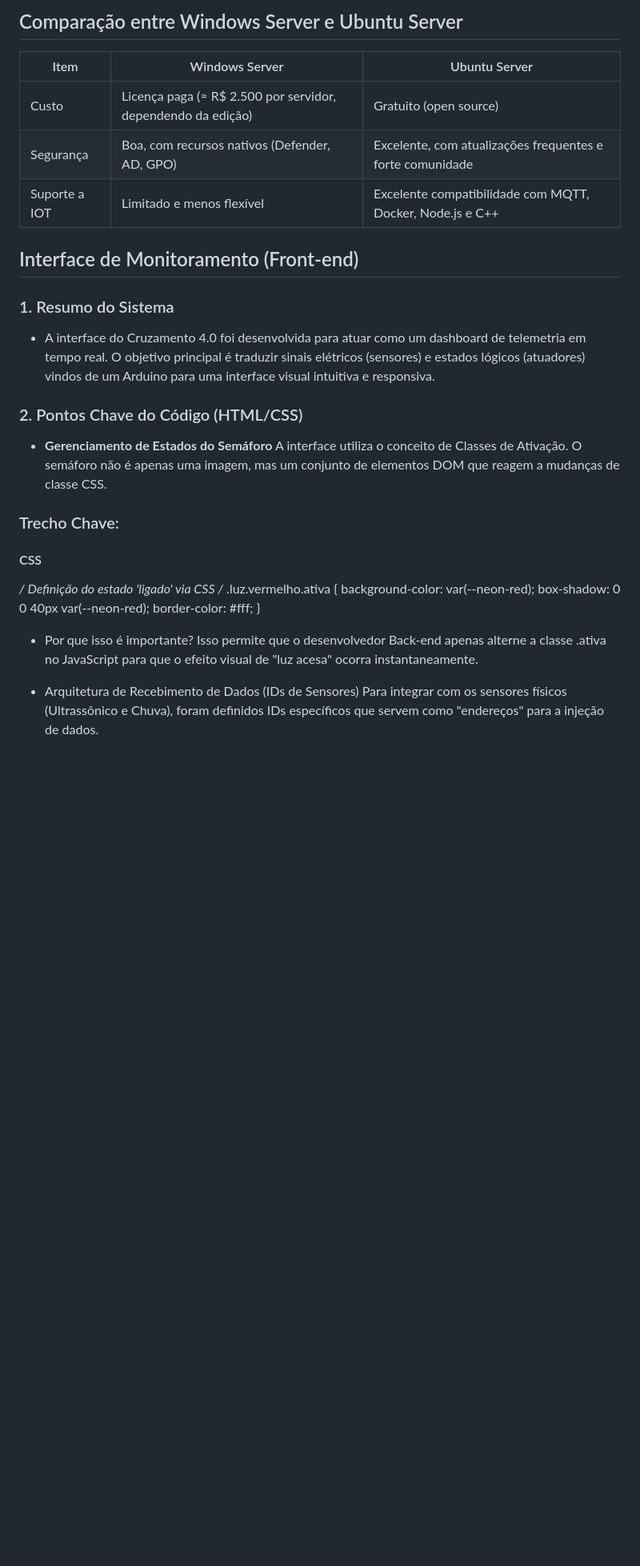
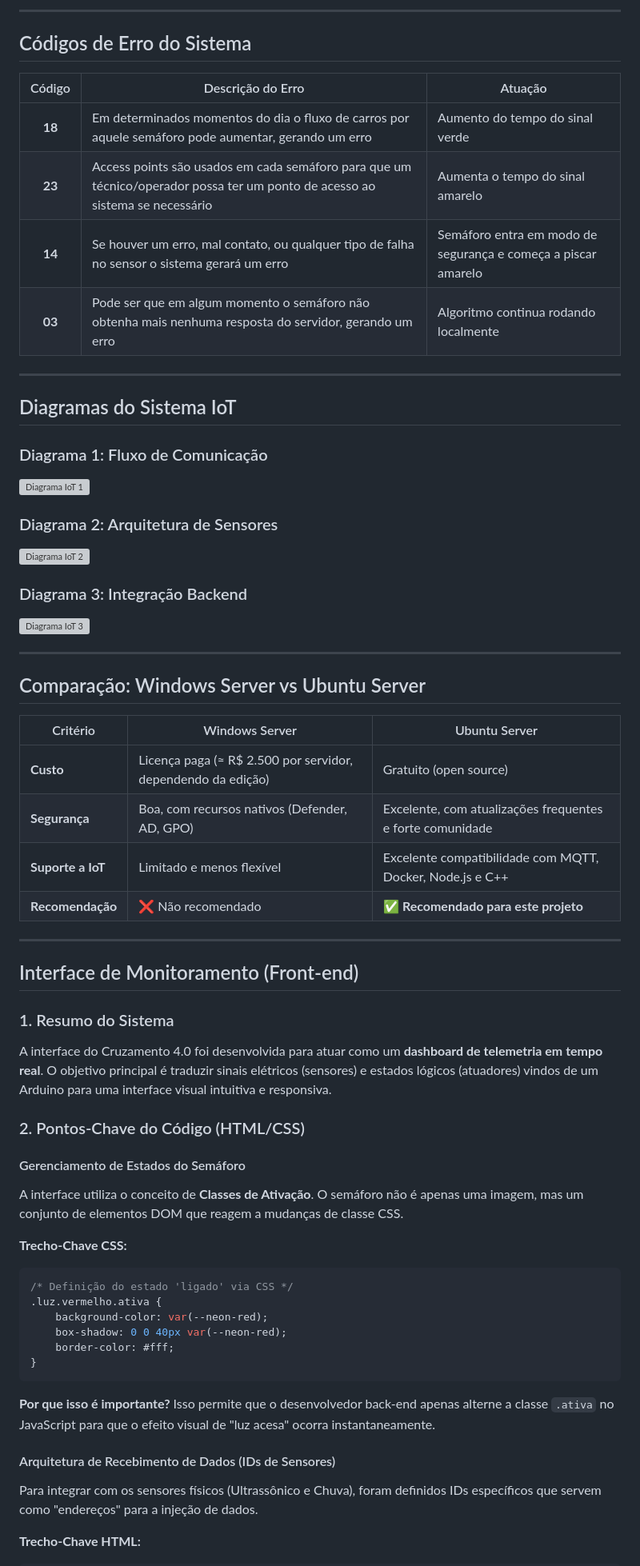
Before and after one commit to jggoncalez/smart-tf, a Markdown page: README.md, the part around one of its changes. Shown at 80% size. GitHub-like rendering; blank space fills up the shorter version; grey boxes are pictures that could not be loaded.

````diff
--- a/README.md
+++ b/README.md
@@ -292,33 +311,69 @@ Este sistema implementa uma arquitetura moderna baseada em:
 
-## Comparação entre Windows Server e Ubuntu Server
+---
 
-| Item         | Windows Server                              | Ubuntu Server                                           |
-|--------------|---------------------------------------------|---------------------------------------------------------|
-|Custo         |Licença paga (≈ R$ 2.500 por servidor, dependendo da edição) | Gratuito (open source)                  |
-|Segurança     |Boa, com recursos nativos (Defender, AD, GPO)|Excelente, com atualizações frequentes e forte comunidade|
-|Suporte a IOT |Limitado e menos flexível                    |Excelente compatibilidade com MQTT, Docker, Node.js e C++|
+## Códigos de Erro do Sistema
 
-##  Interface de Monitoramento (Front-end)
+| Código | Descrição do Erro | Atuação |
+|:------:|-------------------|---------|
+| **18** | Em determinados momentos do dia o fluxo de carros por aquele semáforo pode aumentar, gerando um erro | Aumento do tempo do sinal verde |
+| **23** | Access points são usados em cada semáforo para que um técnico/operador possa ter um ponto de acesso ao sistema se necessário | Aumenta o tempo do sinal amarelo |
+| **14** | Se houver um erro, mal contato, ou qualquer tipo de falha no sensor o sistema gerará um erro | Semáforo entra em modo de segurança e começa a piscar amarelo |
+| **03** | Pode ser que em algum momento o semáforo não obtenha mais nenhuma resposta do servidor, gerando um erro | Algoritmo continua rodando localmente |
+
+---
+
+## Diagramas do Sistema IoT
+
+### Diagrama 1: Fluxo de Comunicação
+![Diagrama IoT 1](https://github.com/user-attachments/assets/360b0863-9710-40d6-adda-3c3aa5443ee0)
+
+### Diagrama 2: Arquitetura de Sensores
+![Diagrama IoT 2](https://github.com/user-attachments/assets/d6baefd7-92e8-400e-93c1-208dd5c09afb)
+
+### Diagrama 3: Integração Backend
+![Diagrama IoT 3](https://github.com/user-attachments/assets/dddbdc31-613b-422d-9da4-ad84f1c924b3)
+
+---
+
+## Comparação: Windows Server vs Ubuntu Server
+
+| Critério | Windows Server | Ubuntu Server |
+|----------|----------------|---------------|
+| **Custo** | Licença paga (≈ R$ 2.500 por servidor, dependendo da edição) | Gratuito (open source) |
+| **Segurança** | Boa, com recursos nativos (Defender, AD, GPO) | Excelente, com atualizações frequentes e forte comunidade |
+| **Suporte a IoT** | Limitado e menos flexível | Excelente compatibilidade com MQTT, Docker, Node.js e C++ |
+| **Recomendação** | ❌ Não recomendado | ✅ **Recomendado para este projeto** |
+
+---
+
+## Interface de Monitoramento (Front-end)
 
 ### 1. Resumo do Sistema
-- A interface do Cruzamento 4.0 foi desenvolvida para atuar como um dashboard de telemetria em tempo real. O objetivo principal é traduzir sinais elétricos (sensores) e estados lógicos (atuadores) vindos de um Arduino para uma interface visual intuitiva e responsiva.
 
-### 2. Pontos Chave do Código (HTML/CSS)
-- **Gerenciamento de Estados do Semáforo**
-A interface utiliza o conceito de Classes de Ativação. O semáforo não é apenas uma imagem, mas um conjunto de elementos DOM que reagem a mudanças de classe CSS.
+A interface do Cruzamento 4.0 foi desenvolvida para atuar como um **dashboard de telemetria em tempo real**. O objetivo principal é traduzir sinais elétricos (sensores) e estados lógicos (atuadores) vindos de um Arduino para uma interface visual intuitiva e responsiva.
 
-### Trecho Chave:
+### 2. Pontos-Chave do Código (HTML/CSS)
 
-#### CSS
-**/* Definição do estado 'ligado' via CSS */**
+#### Gerenciamento de Estados do Semáforo
+
+A interface utiliza o conceito de **Classes de Ativação**. O semáforo não é apenas uma imagem, mas um conjunto de elementos DOM que reagem a mudanças de classe CSS.
+
+**Trecho-Chave CSS:**
+
+```css
+/* Definição do estado 'ligado' via CSS */
 .luz.vermelho.ativa {
     background-color: var(--neon-red);
     box-shadow: 0 0 40px var(--neon-red);
     border-color: #fff;
 }
-- Por que isso é importante? Isso permite que o desenvolvedor Back-end apenas alterne a classe .ativa no JavaScript para que o efeito visual de "luz acesa" ocorra instantaneamente.
+```
 
-- Arquitetura de Recebimento de Dados (IDs de Sensores)
+**Por que isso é importante?** Isso permite que o desenvolvedor back-end apenas alterne a classe `.ativa` no JavaScript para que o efeito visual de "luz acesa" ocorra instantaneamente.
+
+#### Arquitetura de Recebimento de Dados (IDs de Sensores)
+
 Para integrar com os sensores físicos (Ultrassônico e Chuva), foram definidos IDs específicos que servem como "endereços" para a injeção de dados.
 
+**Trecho-Chave HTML:**
 
````
Also changed, not shown: other parts of README.md (+172 -143 lines).
